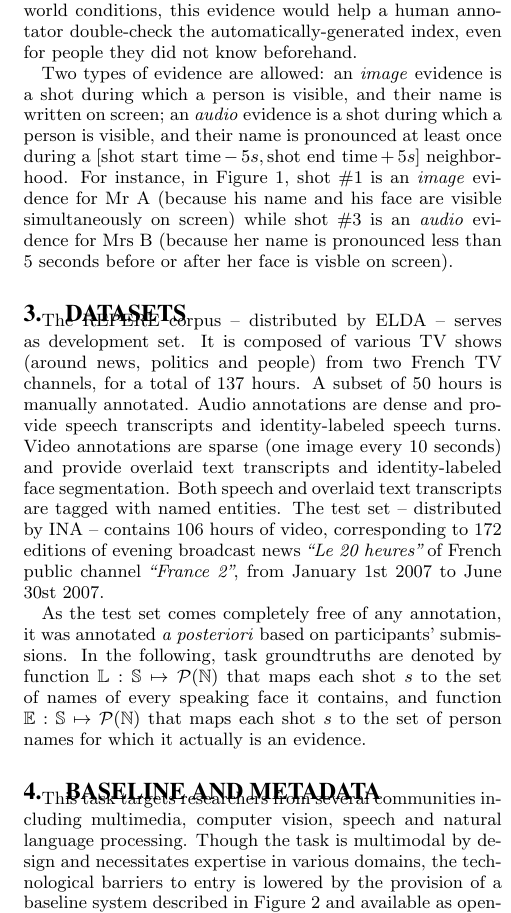
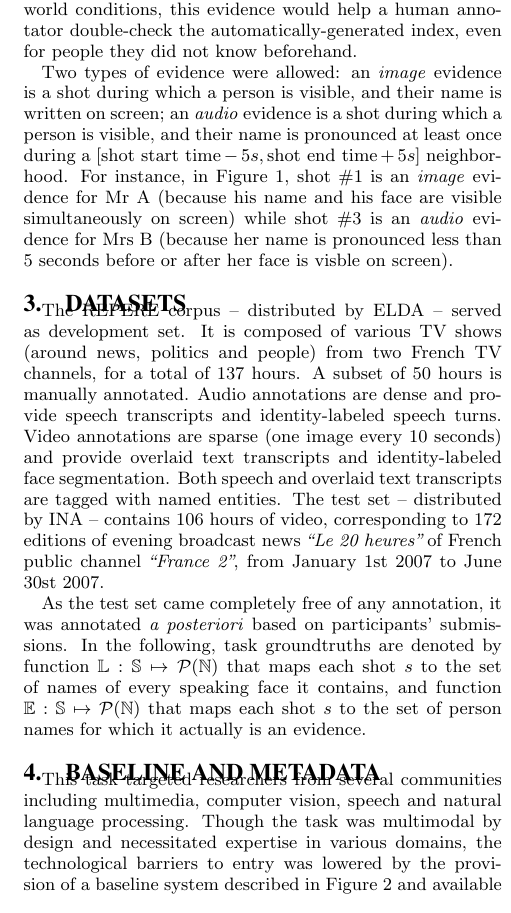
Before and after one commit to MediaevalPersonDiscoveryTask/Overview, a LaTeX paper (overview.tex): part of one column of page 2 of 3, cut so that both start at the same text. Compiled offline with pdfLaTeX.

Commit message:
Present --> Past tense

```diff
--- a/overview.tex
+++ b/overview.tex
@@ -174,21 +176,23 @@ Because person names are detected and transcribed automatically, they may contai
  \label{fig:evidence}
 \end{figure}
 
-To ensure that participants follow this strict \emph{``no biometric supervision''} constraint, each hypothesized name $n \in \hypNames$ must be backed up by a carefully selected and unique shot prooving that the person actually holds this name $n$: we call this an evidence and denote it by $\hypEvidences : \hypNames \mapsto \shots$. In real-world conditions, this evidence would help a human annotator double-check the automatically-generated index, even for people they did not know beforehand.
+To ensure that participants followed this strict \emph{``no biometric supervision''} constraint, each hypothesized name $n \in \hypNames$ had to be backed up by a carefully selected and unique shot prooving that the person actually holds this name $n$: we call this an evidence and denote it by $\hypEvidences : \hypNames \mapsto \shots$. In real-world conditions, this evidence would help a human annotator double-check the automatically-generated index, even for people they did not know beforehand.
 
-Two types of evidence are allowed: an \emph{image} evidence is a shot during which a person is visible, and their name is written on screen; an \emph{audio} evidence is a shot during which a person is visible, and their name is pronounced at least once during a $[\text{shot start time} - 5s, \text{shot end time} + 5s ]$ neighborhood.
+Two types of evidence were allowed: an \emph{image} evidence is a shot during which a person is visible, and their name is written on screen; an \emph{audio} evidence is a shot during which a person is visible, and their name is pronounced at least once during a $[\text{shot start time} - 5s, \text{shot end time} + 5s ]$ neighborhood.
 For instance, in Figure~\ref{fig:evidence}, shot \#1 is an \emph{image} evidence for Mr A (because his name and his face are visible simultaneously on screen) while shot \#3 is an \emph{audio} evidence for Mrs B (because her name is pronounced less than 5 seconds before or after her face is visble on screen).
 
+\vspace{-0.1cm}
 \section{Datasets}
 
-The REPERE corpus -- distributed by ELDA -- serves as development set. It is composed of various TV shows (around news, politics and people) from two French TV channels, for a total of 137 hours. A subset of 50 hours is manually annotated. Audio annotations are dense and provide speech transcripts and identity-labeled speech turns. Video annotations are sparse (one image every 10 seconds) and provide overlaid text transcripts and identity-labeled face segmentation. Both speech and overlaid text transcripts are tagged with named entities.
+The REPERE corpus -- distributed by ELDA -- served as development set. It is composed of various TV shows (around news, politics and people) from two French TV channels, for a total of 137 hours. A subset of 50 hours is manually annotated. Audio annotations are dense and provide speech transcripts and identity-labeled speech turns. Video annotations are sparse (one image every 10 seconds) and provide overlaid text transcripts and identity-labeled face segmentation. Both speech and overlaid text transcripts are tagged with named entities.
 The test set -- distributed by INA -- contains 106 hours of video, corresponding to 172 editions of evening broadcast news \emph{``Le 20 heures''} of French public channel \emph{``France 2''}, from January 1st 2007 to June 30st 2007.
 
-As the test set comes completely free of any annotation, it was annotated \emph{a posteriori} based on participants' submissions. In the following, task groundtruths are denoted by function $\refLabels : \shots \mapsto \mathcal{P}(\refNames)$ that maps each shot $s$ to the set of names of every speaking face it contains, and function $\refEvidences : \shots \mapsto \mathcal{P}(\refNames)$ that maps each shot $s$ to the set of person names for which it actually is an evidence.
+As the test set came completely free of any annotation, it was annotated \emph{a posteriori} based on participants' submissions. In the following, task groundtruths are denoted by function $\refLabels : \shots \mapsto \mathcal{P}(\refNames)$ that maps each shot $s$ to the set of names of every speaking face it contains, and function $\refEvidences : \shots \mapsto \mathcal{P}(\refNames)$ that maps each shot $s$ to the set of person names for which it actually is an evidence.
 
+\vspace{-0.1cm}
 \section{Baseline and metadata}
 
-This task targets researchers from several communities including multimedia, computer vision, speech and natural language processing. Though the task is multimodal by design and necessitates expertise in various domains, the technological barriers to entry is lowered by the provision of a baseline system described in Figure~\ref{fig:baseline} and available as open-source software\footnote{\url{http://github.com/MediaEvalPersonDiscovery}}.
+This task targeted researchers from several communities including multimedia, computer vision, speech and natural language processing. Though the task was multimodal by design and necessitated expertise in various domains, the technological barriers to entry was lowered by the provision of a baseline system described in Figure~\ref{fig:baseline} and available as open-source software\footnote{\url{http://github.com/MediaEvalPersonDiscovery}}.
 For instance, a researcher from the speech processing community could focus its research efforts on improving speaker diarization and automatic speech transcription, while still being able to rely on provided face detection and tracking results to participate to the task.
 
 \begin{figure}[htb]
@@ -204,8 +208,9 @@ Speech turns (resp. face tracks) are then compared and clustered based on MFCC a
 
+\vspace{-0.1cm}
 \section{Evaluation metric}
 \label{sec:metric}
 
-This information retrieval task is evaluated using a variant of Mean Average Precision (MAP), that takes the quality of evidences into account.
+This information retrieval task was evaluated using a variant of Mean Average Precision (MAP), that took the quality of evidences into account.
 For each query $q \in \queries \subset \refNames$ (\texttt{firstname\_lastname}), the hypothesized person name $n_q$ with the highest Levenshtein ratio $\rho$ to the query $q$ is selected ($\ratio : \refNames \times \hypNames \mapsto [0, 1]$) -- allowing approximate name transcription:
 \begin{align}
 \displaystyle n_q & = \argmax_{n \in \hypNames} \rho\left(q, n \right) \text{ and } \rho_q = \rho\left(q, n_q \right) \nonumber \\
```
Also changed, not shown: overview.tex (20 more changed lines).
